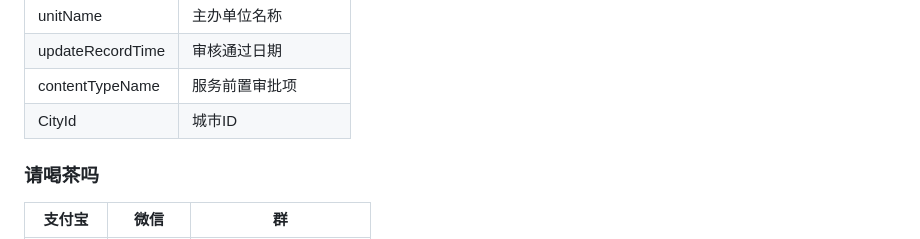
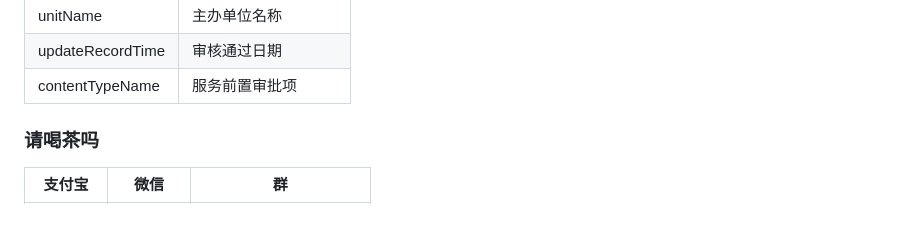
Before and after one commit to HG-ha/ICP_Query, a Markdown page: README.md, the part around the change. Rendered like a GitHub page.

```diff
--- a/README.md
+++ b/README.md
@@ -115,7 +115,6 @@ asyncio.run(main("微信"))
 |  unitName         |  主办单位名称        |
 |  updateRecordTime |  审核通过日期        |
 |  contentTypeName  |  服务前置审批项      |
-|  CityId           |  城市ID              |
 
 
 ### 请喝茶吗
```
